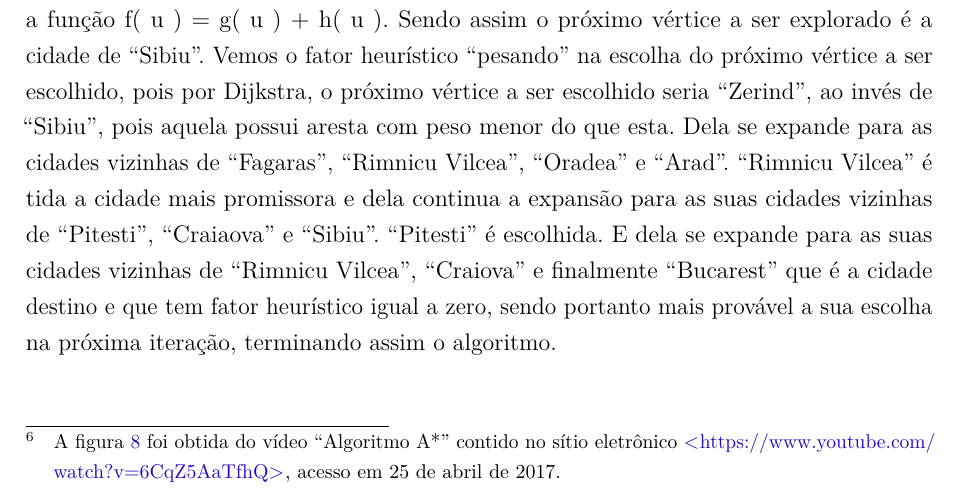
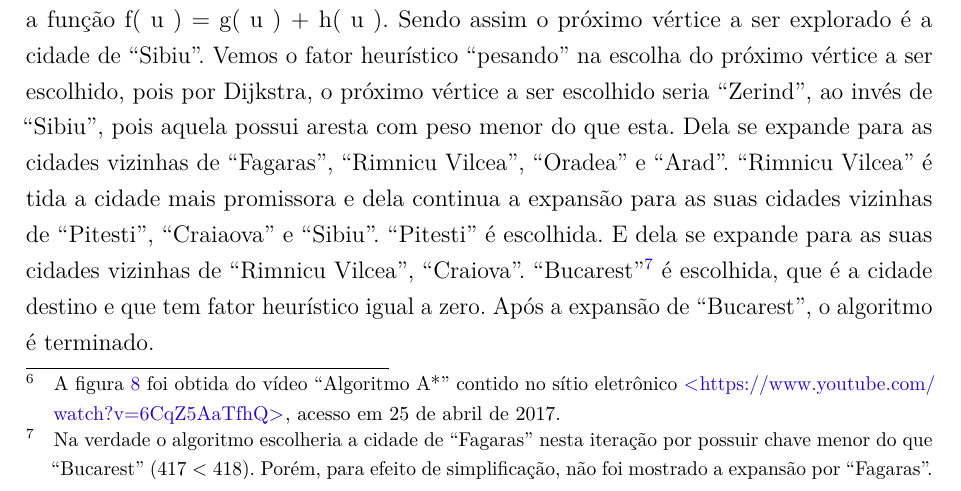
Before and after one commit to pedrohbh/PG-Dissertacao, a LaTeX thesis (Academia/PG.tex, which reads Academia/capitulos/ch2-dijkstra.tex): part of page 20 of 40, cut so that both start at the same text. Compiled offline with pdfLaTeX.

Commit message:
Backup CXLI

```diff
--- a/Academia/capitulos/ch2-dijkstra.tex
+++ b/Academia/capitulos/ch2-dijkstra.tex
@@ -180,7 +180,7 @@ Para exemplificar, considere o seguinte: um viajante deseja partir da cidade de
 \label{fig-aestrela-algoritmo-mapa2}
 \end{figure}
 
-O procedimento é bem semelhante ao de Dijkstra (descrito no capítulo \ref{sec-dijkstra}). Inicialmente é atribuído o valor de distância de todos os vértices g(v) como $\infty$, com exceção do vértice de origem que é atribuído como zero. Neste exemplo da figura \ref{fig-aestrela-algoritmo-mapa2}, o vértice de origem é a cidade de ``Arad''. Dela se expande para seus vértices vizinhos, que no caso são as cidades de ``Timisoara'', ``Sibiu'' e ``Zerind''. A fila de prioridades é atualizado conforme a função f( u ) = g( u ) + h( u ). Sendo assim o próximo vértice a ser explorado é a cidade de ``Sibiu''. Vemos o fator heurístico ``pesando'' na escolha do próximo vértice a ser escolhido, pois por Dijkstra, o próximo vértice a ser escolhido seria ``Zerind'', ao invés de ``Sibiu'', pois aquela possui aresta com peso menor do que esta. Dela se expande para as cidades vizinhas de ``Fagaras'', ``Rimnicu Vilcea'', ``Oradea'' e ``Arad''. ``Rimnicu Vilcea'' é tida a cidade mais promissora e dela continua a expansão para as suas cidades vizinhas de ``Pitesti'', ``Craiaova'' e ``Sibiu''. ``Pitesti'' é escolhida. E dela se expande para as suas cidades vizinhas de ``Rimnicu Vilcea'', ``Craiova'' e finalmente ``Bucarest'' que é a cidade destino e que tem fator heurístico igual a zero, sendo portanto mais provável a sua escolha na próxima iteração, terminando assim o algoritmo.
+O procedimento é bem semelhante ao de Dijkstra (descrito no capítulo \ref{sec-dijkstra}). Inicialmente é atribuído o valor de distância de todos os vértices g(v) como $\infty$, com exceção do vértice de origem que é atribuído como zero. Neste exemplo da figura \ref{fig-aestrela-algoritmo-mapa2}, o vértice de origem é a cidade de ``Arad''. Dela se expande para seus vértices vizinhos, que no caso são as cidades de ``Timisoara'', ``Sibiu'' e ``Zerind''. A fila de prioridades é atualizado conforme a função f( u ) = g( u ) + h( u ). Sendo assim o próximo vértice a ser explorado é a cidade de ``Sibiu''. Vemos o fator heurístico ``pesando'' na escolha do próximo vértice a ser escolhido, pois por Dijkstra, o próximo vértice a ser escolhido seria ``Zerind'', ao invés de ``Sibiu'', pois aquela possui aresta com peso menor do que esta. Dela se expande para as cidades vizinhas de ``Fagaras'', ``Rimnicu Vilcea'', ``Oradea'' e ``Arad''. ``Rimnicu Vilcea'' é tida a cidade mais promissora e dela continua a expansão para as suas cidades vizinhas de ``Pitesti'', ``Craiaova'' e ``Sibiu''. ``Pitesti'' é escolhida. E dela se expande para as suas cidades vizinhas de ``Rimnicu Vilcea'', ``Craiova''. ``Bucarest''\footnote{Na verdade o algoritmo escolheria a cidade de ``Fagaras'' nesta iteração por possuir chave menor do que ``Bucarest'' (417 < 418). Porém, para efeito de simplificação, não foi mostrado a expansão por ``Fagaras''.} é escolhida, que é a cidade destino e que tem fator heurístico igual a zero. Após a expansão de ``Bucarest'', o algoritmo é terminado.
 
 
 %\citeonline{russell1995modern,cormen2009introduction}.
```
Also changed, not shown: Academia/PG.pdf.
